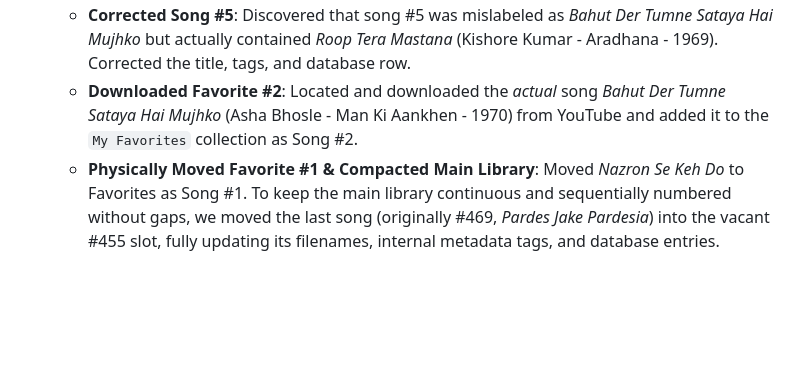
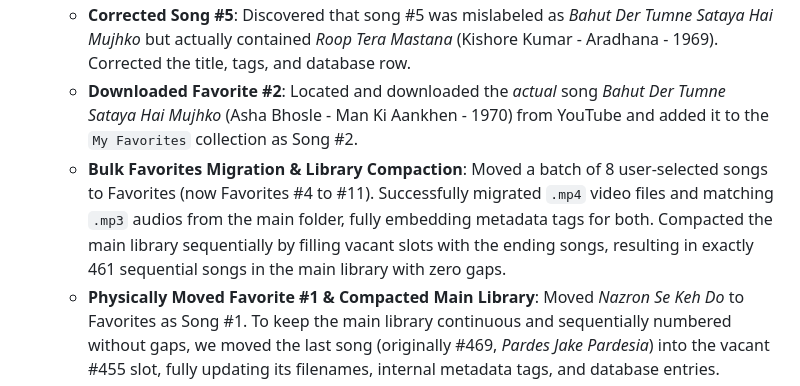
Before and after one commit to rohan836/YT-Downloader, a Markdown page: Docs/SESSION_LOG.md, the part around the change. Drawn GitHub-style; blank space fills up the shorter version.

```diff
--- a/Docs/SESSION_LOG.md
+++ b/Docs/SESSION_LOG.md
@@ -17,6 +17,7 @@
     - **Corrected Song #449**: Found that #449 was actually *Maine Tujhe Manga (Short Version)* from *Deewaar* (1975) and fixed its metadata accordingly. Updated filenames and metadata tags for both.
     - **Corrected Song #5**: Discovered that song #5 was mislabeled as *Bahut Der Tumne Sataya Hai Mujhko* but actually contained *Roop Tera Mastana* (Kishore Kumar - Aradhana - 1969). Corrected the title, tags, and database row.
     - **Downloaded Favorite #2**: Located and downloaded the *actual* song *Bahut Der Tumne Sataya Hai Mujhko* (Asha Bhosle - Man Ki Aankhen - 1970) from YouTube and added it to the `My Favorites` collection as Song #2.
+    - **Bulk Favorites Migration & Library Compaction**: Moved a batch of 8 user-selected songs to Favorites (now Favorites #4 to #11). Successfully migrated `.mp4` video files and matching `.mp3` audios from the main folder, fully embedding metadata tags for both. Compacted the main library sequentially by filling vacant slots with the ending songs, resulting in exactly 461 sequential songs in the main library with zero gaps.
     - **Physically Moved Favorite #1 & Compacted Main Library**: Moved *Nazron Se Keh Do* to Favorites as Song #1. To keep the main library continuous and sequentially numbered without gaps, we moved the last song (originally #469, *Pardes Jake Pardesia*) into the vacant #455 slot, fully updating its filenames, internal metadata tags, and database entries.
     - **Physically Moved Favorite #3 & Compacted Main Library**: Moved *Aaj Mohabbat Band Hai* (originally #6) to Favorites as Song #3. Filled slot #6 by moving the last song in the main library (originally #468, *Ek Din Bik Jayega Mati Ke Mol*), renaming/retagging files and updating master records. The main library is now fully sequential up to 467 songs with zero gaps.
     - **Library Audit (Mislabeled Duplicates Fixed)**: Ran a full library scan and identified duplicate sets where the AI had mislabeled identical files with different titles. Fixed #66, #209, #329, and #357 to accurately reflect their true audio content and marked them as Part 1/Part 2.
```
Also changed, not shown: Docs/CHANGELOG.md (+1 -0 lines).
